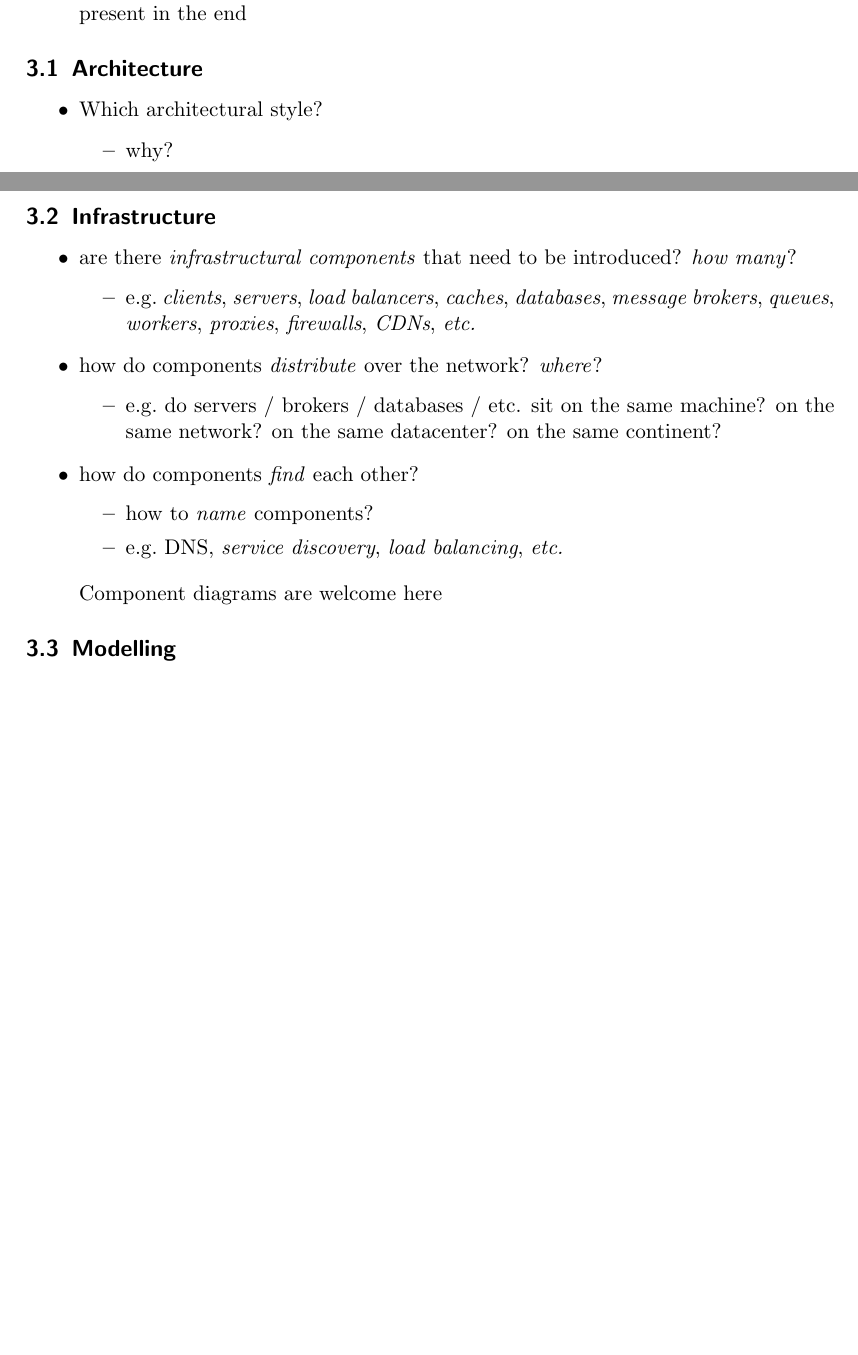
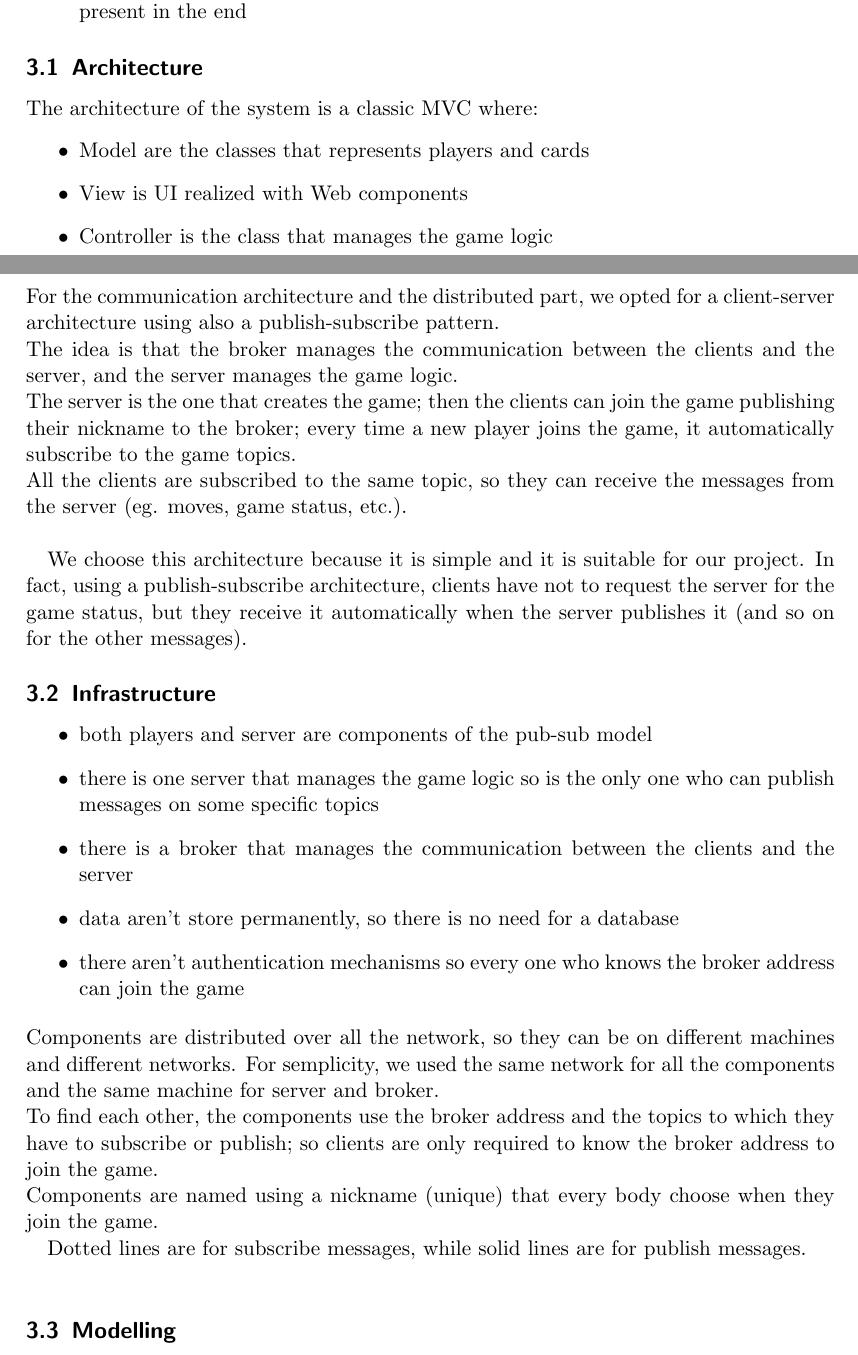
Before and after one commit to FrancescoBuda3/LiarsPoker, a LaTeX paper (FinalReport/distributed-systems-final-report.tex): two parts of pages 2 and 3 of 7 before the commit and two parts of pages 2 and 3 of 8 after it, joined at a grey line, cut so that both start at the same text, the shorter picture padded with empty space. Compiled offline with pdfLaTeX.

Commit message:
Architecture and infrastructure report

```diff
--- a/FinalReport/distributed-systems-final-report.tex
+++ b/FinalReport/distributed-systems-final-report.tex
@@ -5,6 +5,7 @@
 \usepackage{natbib}
 \usepackage{graphicx}
 \usepackage{cleveref} % this must be the last package to be loaded
+\usepackage{bookmark}
 
 \newcommand{\emailaddr}[1]{\href{mailto:#1}{\texttt{#1}}}
 
@@ -159,38 +160,31 @@ be present in the end
 
 \subsection{Architecture}\label{architecture}
 
-\begin{itemize}
-  \item Which architectural style?
+  The architecture of the system is a classic MVC where:
+  \begin{itemize}
+    \item Model are the classes that represents players and cards
+    \item View is UI realized with Web components
+    \item Controller is the class that manages the game logic
+  \end{itemize}
+  For the communication architecture and the distributed part, we opted for a client-server architecture using also a publish-subscribe pattern. \newline
+  The idea is that the broker manages the communication between the clients and the server, and the server manages the game logic.\newline
+  The server is the one that creates the game; then the clients can join the game publishing their nickname to the broker; every time a new player joins the game, it automatically subscribe to the game topics.\newline
+  All the clients are subscribed to the same topic, so they can receive the messages from the server (eg. moves, game status, etc.).\newline
 
-  \begin{itemize}
-    \item why?
-  \end{itemize}
-\end{itemize}
+  We choose this architecture because it is simple and it is suitable for our project. In fact, using a publish-subscribe architecture, clients have not to request the server for the game status, but they receive it automatically when the server publishes it (and so on for the other messages).
 
 \subsection{Infrastructure}\label{infrastructure}
 
-\begin{itemize}
-  \item are there \emph{infrastructural components} that need to be
-  introduced? \emph{how many}?
+  \begin{itemize}
+    \item both players and server are components of the pub-sub model
+    \item there is one server that manages the game logic so is the only one who can publish messages on some specific topics
+    \item there is a broker that manages the communication between the clients and the server
+    \item data aren't store permanently, so there is no need for a database
+    \item there aren't authentication mechanisms so every one who knows the broker address can join the game
 
-  \begin{itemize}
-    \item e.g.~\emph{clients}, \emph{servers}, \emph{load balancers},
-    \emph{caches}, \emph{databases}, \emph{message brokers},
-    \emph{queues}, \emph{workers}, \emph{proxies}, \emph{firewalls},
-    \emph{CDNs}, \emph{etc.}
   \end{itemize}
-  \item how do components \emph{distribute} over the network? \emph{where}?
+  Components are distributed over all the network, so they can be on different machines and different networks. For semplicity, we used the same network for all the components and the same machine for server and broker. \newline
+  To find each other, the components use the broker address and the topics to which they have to subscribe or publish; so clients are only required to know the broker address to join the game. \newline
+  Components are named using a nickname (unique) that every body choose when they join the game.
 
-  \begin{itemize}
-    \item e.g.~do servers / brokers / databases / etc. sit on the same
-    machine? on the same network? on the same datacenter? on the same
-    continent?
-  \end{itemize}
-  \item how do components \emph{find} each other?
 
-  \begin{itemize}
-    \item how to \emph{name} components?
-    \item e.g.~DNS, \emph{service discovery}, \emph{load balancing},
-    \emph{etc.}
-  \end{itemize}
-\end{itemize}
@@ -197,7 +196,5 @@ be present in the end
 
-\begin{quote}
-Component diagrams are welcome here
-\end{quote}
+  Dotted lines are for subscribe messages, while solid lines are for publish messages. \newline
 
 \subsection{Modelling}\label{modelling}
 
```
Also changed, not shown: FinalReport/distributed-systems-final-report.bbl (added), FinalReport/figures/pubsubdiagram.png (added), FinalReport/distributed-systems-final-report.tex (7 more changed lines), 3 other files.
